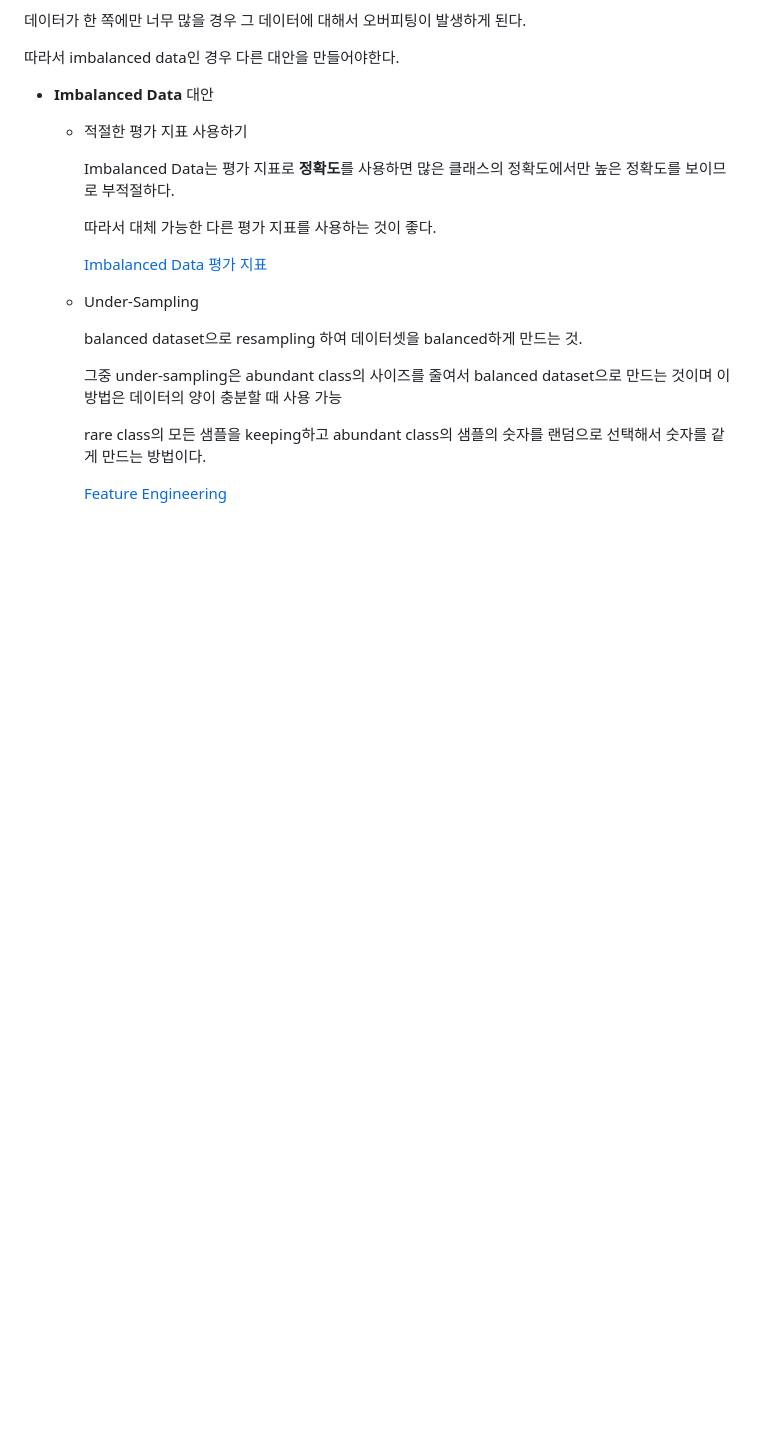
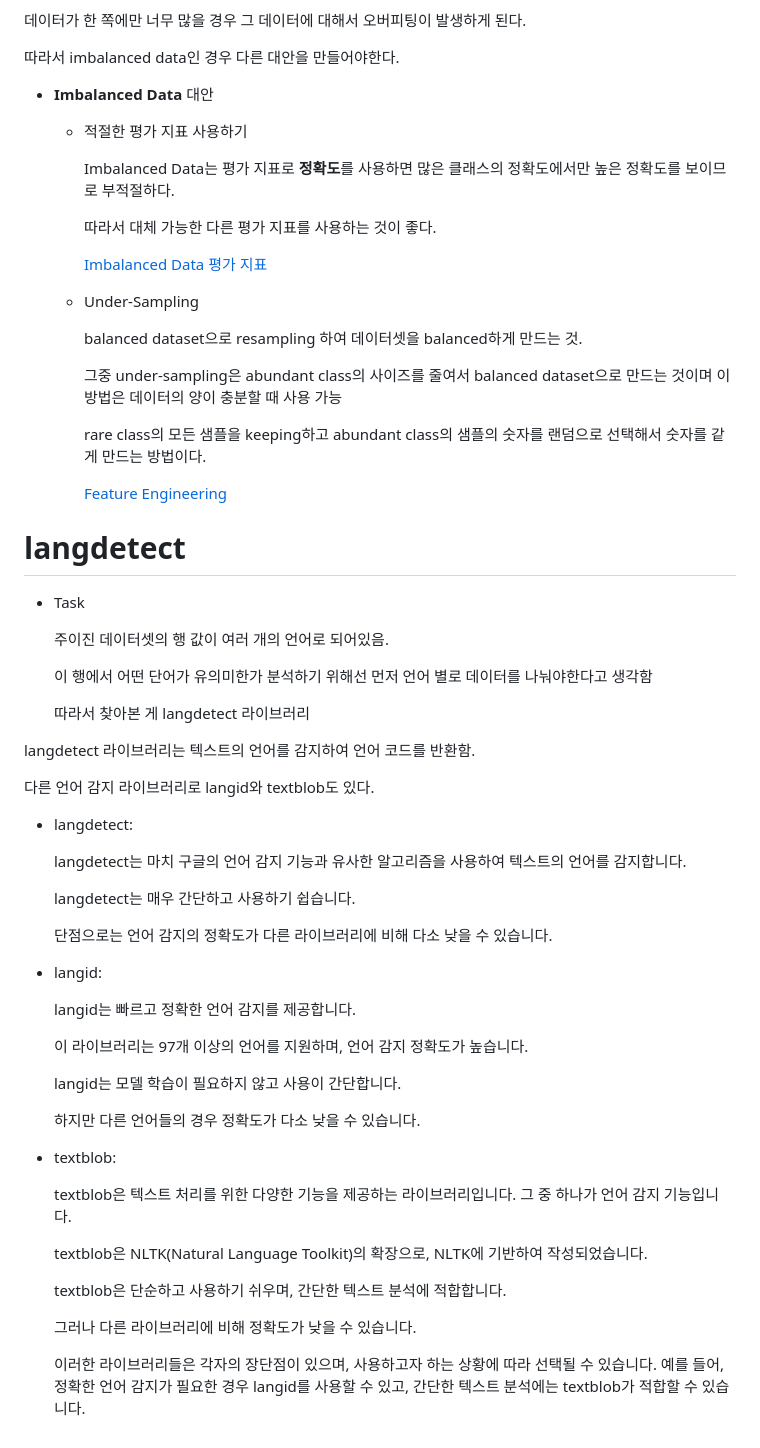
Before and after one commit to sseinn/AICOSS---THU, a Markdown page: 2024-02-07.md, the part around the change. GitHub-like rendering; blank space fills up the shorter version.

```diff
--- a/2024-02-07.md
+++ b/2024-02-07.md
@@ -137,3 +137,51 @@ IQR 방식은 사분위(Quantile) 개념으로부터 출발
 
 
     [Feature Engineering](https://velog.io/@baeyuna97/Feature-engineering%EC%9D%B4%EB%9E%80)
+
+
+
+# langdetect
+
+- Task
+
+  주이진 데이터셋의 행 값이 여러 개의 언어로 되어있음.
+
+  이 행에서 어떤 단어가 유의미한가 분석하기 위해선 먼저 언어 별로 데이터를 나눠야한다고 생각함
+
+  따라서 찾아본 게 langdetect 라이브러리
+
+
+langdetect 라이브러리는 텍스트의 언어를 감지하여 언어 코드를 반환함.
+
+다른 언어 감지 라이브러리로 langid와 textblob도 있다.
+
+
+- langdetect:
+
+  langdetect는 마치 구글의 언어 감지 기능과 유사한 알고리즘을 사용하여 텍스트의 언어를 감지합니다.
+
+  langdetect는 매우 간단하고 사용하기 쉽습니다.
+
+  단점으로는 언어 감지의 정확도가 다른 라이브러리에 비해 다소 낮을 수 있습니다.
+
+- langid:
+
+  langid는 빠르고 정확한 언어 감지를 제공합니다.
+
+  이 라이브러리는 97개 이상의 언어를 지원하며, 언어 감지 정확도가 높습니다.
+
+  langid는 모델 학습이 필요하지 않고 사용이 간단합니다.
+
+  하지만 다른 언어들의 경우 정확도가 다소 낮을 수 있습니다.
+
+- textblob:
+
+  textblob은 텍스트 처리를 위한 다양한 기능을 제공하는 라이브러리입니다. 그 중 하나가 언어 감지 기능입니다.
+
+  textblob은 NLTK(Natural Language Toolkit)의 확장으로, NLTK에 기반하여 작성되었습니다.
+
+  textblob은 단순하고 사용하기 쉬우며, 간단한 텍스트 분석에 적합합니다.
+
+  그러나 다른 라이브러리에 비해 정확도가 낮을 수 있습니다.
+
+  이러한 라이브러리들은 각자의 장단점이 있으며, 사용하고자 하는 상황에 따라 선택될 수 있습니다. 예를 들어, 정확한 언어 감지가 필요한 경우 langid를 사용할 수 있고, 간단한 텍스트 분석에는 textblob가 적합할 수 있습니다.
```
